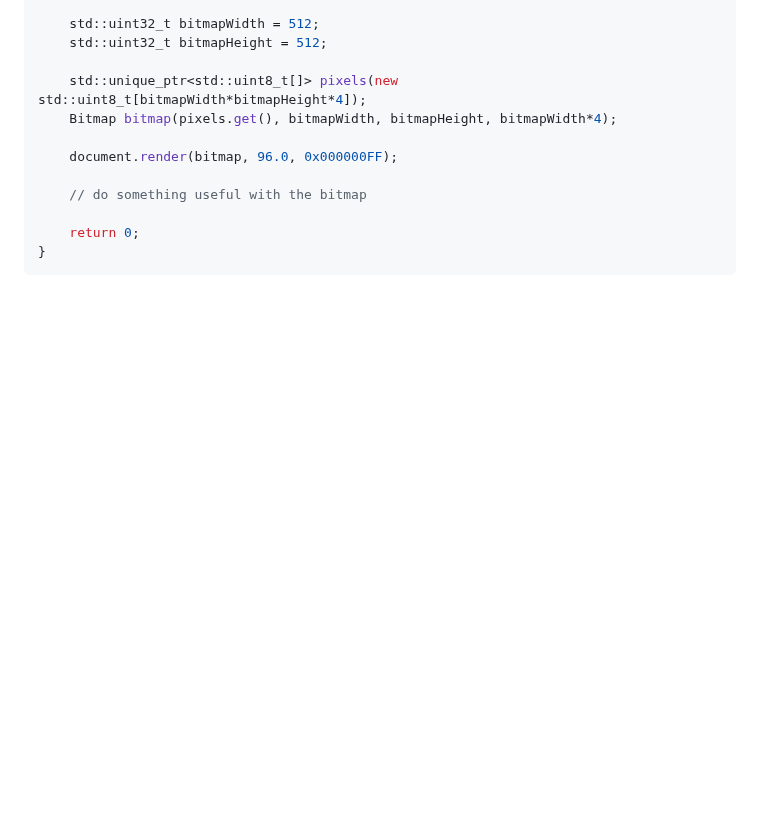
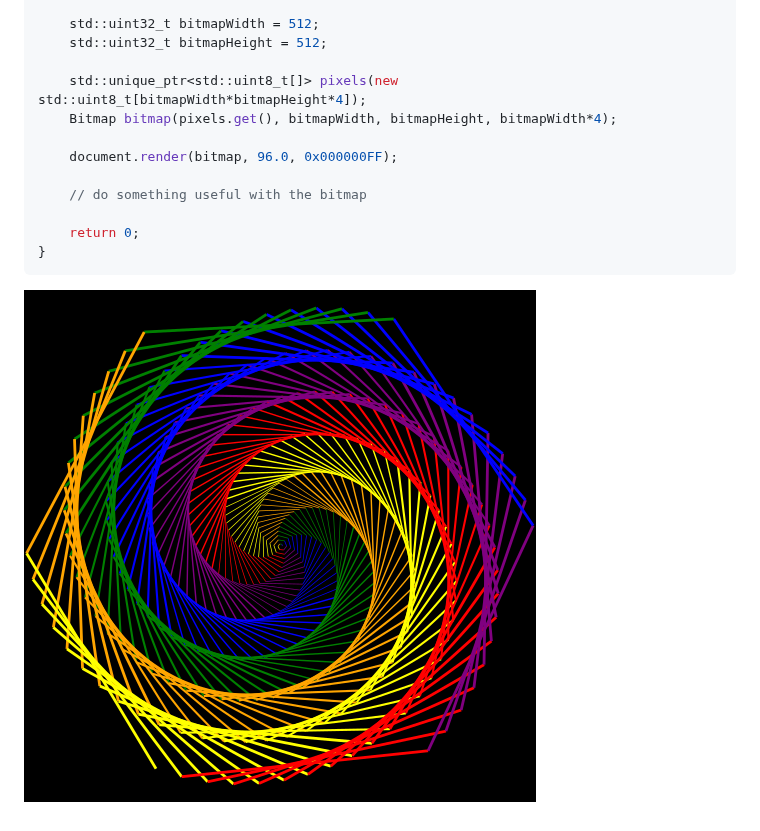
Before and after one commit to sammycage/lunasvg, a Markdown page: README.md, the part around the change. Drawn GitHub-style; pictures changed too: spiral.png (added); blank space fills up the shorter version.

````diff
--- a/README.md
+++ b/README.md
@@ -47,3 +47,4 @@ int main()
     return 0;
 }
 ```
+![output](spiral.png)
````
